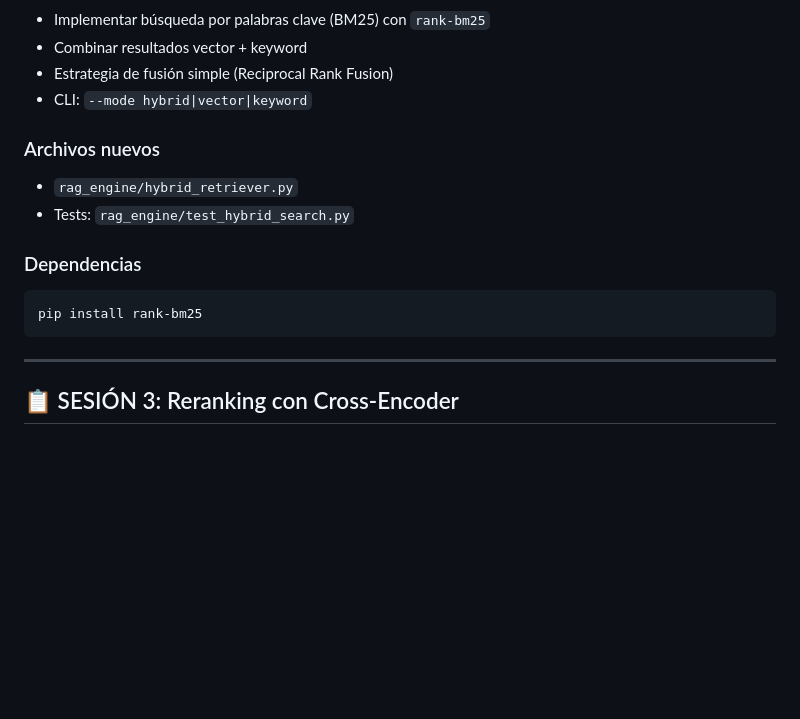
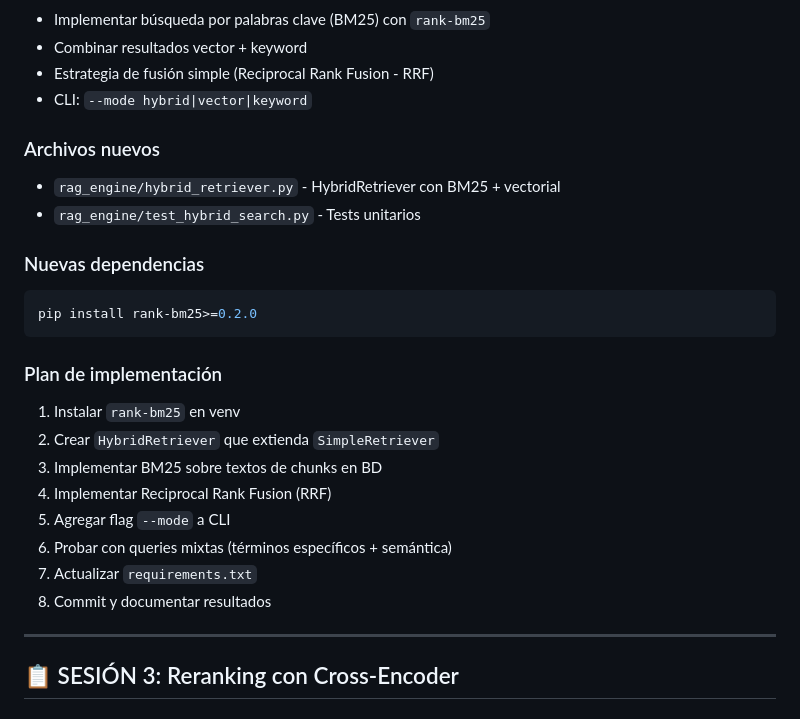
Before and after one commit to Sorl4c/codex-transcript-youtube, a Markdown page: docs/RAG_ROADMAP.md, the part around one of its changes. GitHub-like rendering; blank space fills up the shorter version.

````diff
--- a/docs/RAG_ROADMAP.md
+++ b/docs/RAG_ROADMAP.md
@@ -51,16 +77,26 @@ python -m rag_engine.rag_cli stats
 - Implementar búsqueda por palabras clave (BM25) con `rank-bm25`
 - Combinar resultados vector + keyword
-- Estrategia de fusión simple (Reciprocal Rank Fusion)
+- Estrategia de fusión simple (Reciprocal Rank Fusion - RRF)
 - CLI: `--mode hybrid|vector|keyword`
 
 ### Archivos nuevos
-- `rag_engine/hybrid_retriever.py`
-- Tests: `rag_engine/test_hybrid_search.py`
+- `rag_engine/hybrid_retriever.py` - HybridRetriever con BM25 + vectorial
+- `rag_engine/test_hybrid_search.py` - Tests unitarios
 
-### Dependencias
+### Nuevas dependencias
 ```bash
-pip install rank-bm25
+pip install rank-bm25>=0.2.0
 ```
+
+### Plan de implementación
+1. Instalar `rank-bm25` en venv
+2. Crear `HybridRetriever` que extienda `SimpleRetriever`
+3. Implementar BM25 sobre textos de chunks en BD
+4. Implementar Reciprocal Rank Fusion (RRF)
+5. Agregar flag `--mode` a CLI
+6. Probar con queries mixtas (términos específicos + semántica)
+7. Actualizar `requirements.txt`
+8. Commit y documentar resultados
 
 ---
 
````
Also changed, not shown: other parts of docs/RAG_ROADMAP.md (+58 -32 lines), docs/SESION_1_RESUMEN.md (added, +184 -0 lines).
